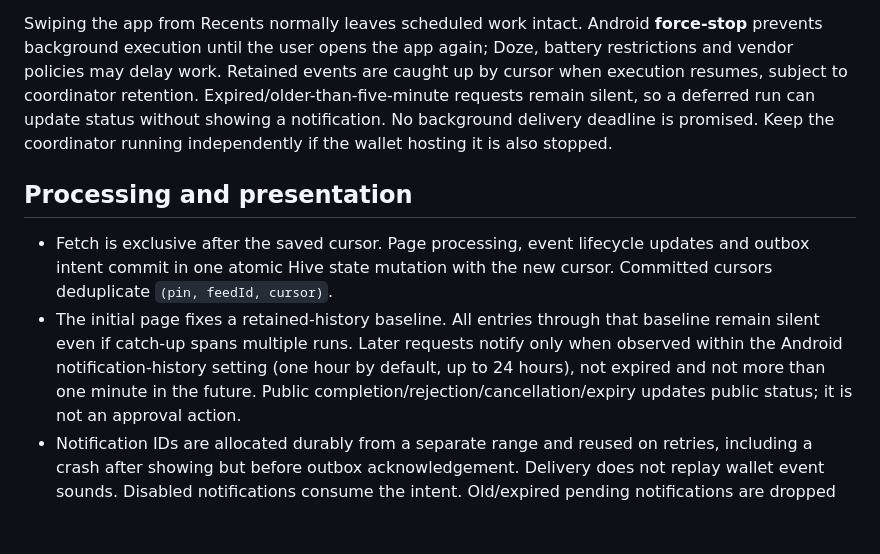
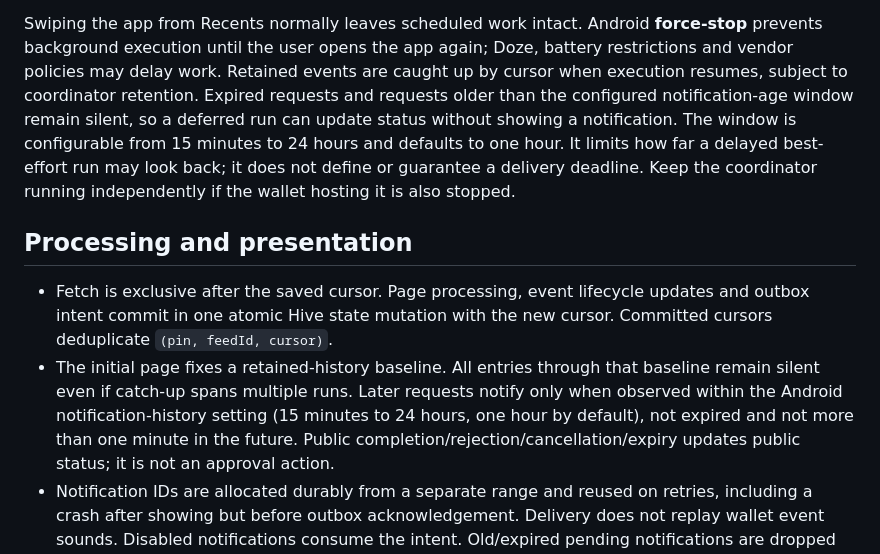
Before and after one commit to peerchemist/sygnature, a Markdown page: docs/public-feed.md, the part around the change. Rendered like a GitHub page; blank space fills up the shorter version.

Commit message:
docs: clarify background notification delivery

```diff
--- a/docs/public-feed.md
+++ b/docs/public-feed.md
@@ -113,10 +113,12 @@ Swiping the app from Recents normally leaves scheduled work intact. Android
 **force-stop** prevents background execution until the user opens the app again;
 Doze, battery restrictions and vendor policies may delay work. Retained events
 are caught up by cursor when execution resumes, subject to coordinator retention.
-Expired/older-than-five-minute requests remain silent, so a deferred run can
-update status without showing a notification. No background delivery deadline
-is promised. Keep the coordinator running independently if the wallet hosting
-it is also stopped.
+Expired requests and requests older than the configured notification-age window
+remain silent, so a deferred run can update status without showing a
+notification. The window is configurable from 15 minutes to 24 hours and
+defaults to one hour. It limits how far a delayed best-effort run may look back;
+it does not define or guarantee a delivery deadline. Keep the coordinator
+running independently if the wallet hosting it is also stopped.
 
 ## Processing and presentation
 
@@ -126,8 +128,8 @@ it is also stopped.
 - The initial page fixes a retained-history baseline. All entries through that
   baseline remain silent even if catch-up spans multiple runs. Later requests
   notify only when observed within the Android notification-history setting
-  (one hour by default, up to 24 hours), not expired and not more than one
-  minute in the future. Public completion/rejection/cancellation/expiry
+  (15 minutes to 24 hours, one hour by default), not expired and not more than
+  one minute in the future. Public completion/rejection/cancellation/expiry
   updates public status; it is not an approval action.
 - Notification IDs are allocated durably from a separate range and reused on
   retries, including a crash after showing but before outbox acknowledgement.
```
